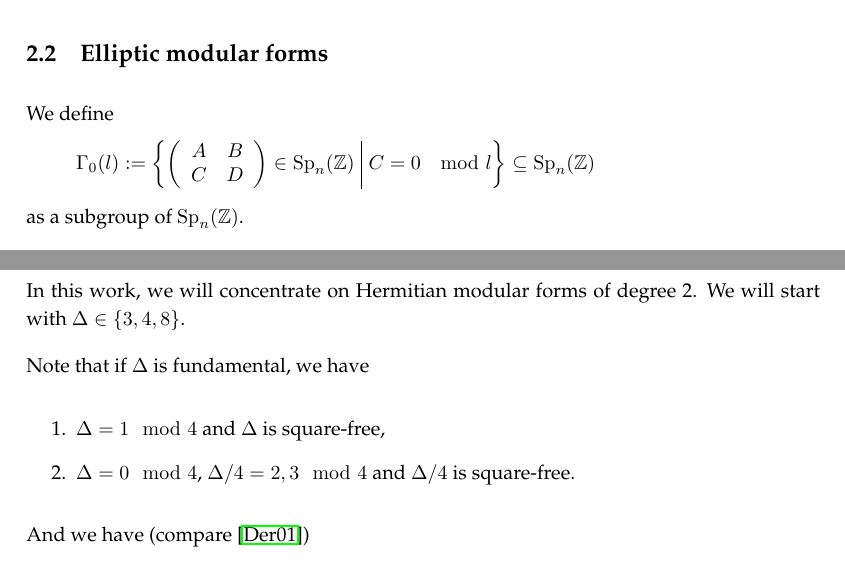
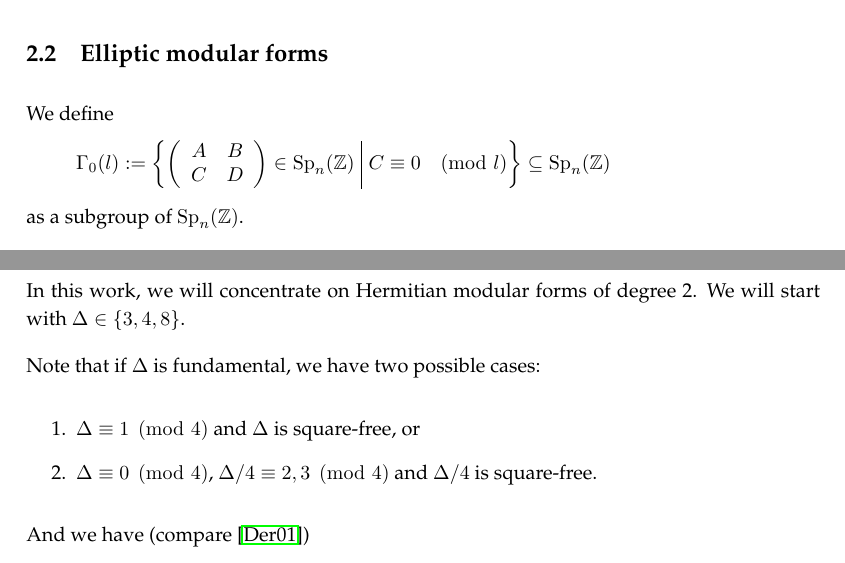
Before and after one commit to albertz/diplom-thesis-math, a LaTeX document (index.tex, which reads background.tex): two parts of pages 5 and 6 of 11, joined at a grey line, cut so that both start at the same text. Compiled offline with pdfLaTeX.

Commit message:
notation

```diff
--- a/background.tex
+++ b/background.tex
@@ -67,7 +67,7 @@ $\SSpaceN{n}{k}{\Gamma}$ denotes the vector space of such Siegel modular forms.
 \subsection{Elliptic modular forms}
 
 We define
-\[ \Gamma_0(l) := \Set{\SimpleMatrix{A}{B}{C}{D} \in \Sp_n(\Z)}{C = 0 \mod l} \subseteq \Sp_n(\Z) \]
+\[ \Gamma_0(l) := \Set{\SimpleMatrix{A}{B}{C}{D} \in \Sp_n(\Z)}{C \equiv 0 \pmod{l}} \subseteq \Sp_n(\Z) \]
 as a subgroup of $\Sp_n(\Z)$.
 
 \defword{Elliptic modular forms} are Siegel modular cusp forms of degree 1 over $\Gamma_0(l)$ for some $l \in \N$.
@@ -107,10 +107,10 @@ denotes the vector space of such Hermitian modular forms.
 In this work, we will concentrate on Hermitian modular forms of degree 2. We will start with $\Delta \in \Set{3,4,8}$.
 % weight k is fixed in the algorithm, but the algorithm allows any k.
 
-Note that if $\Delta$ is fundamental, we have
+Note that if $\Delta$ is fundamental, we have two possible cases:
 \begin{enumerate}
-\item $\Delta = 1 \mod 4$ and $\Delta$ is square-free,
-\item $\Delta = 0 \mod 4$, $\Delta/4 = 2,3 \mod 4$ and $\Delta/4$ is square-free.
+\item $\Delta \equiv 1 \pmod{4}$ and $\Delta$ is square-free, or
+\item $\Delta \equiv 0 \pmod{4}$, $\Delta/4 \equiv 2,3 \pmod{4}$ and $\Delta/4$ is square-free.
 \end{enumerate}
 And we have (compare \cite{Dern01Herm})
 \begin{align*}
```
